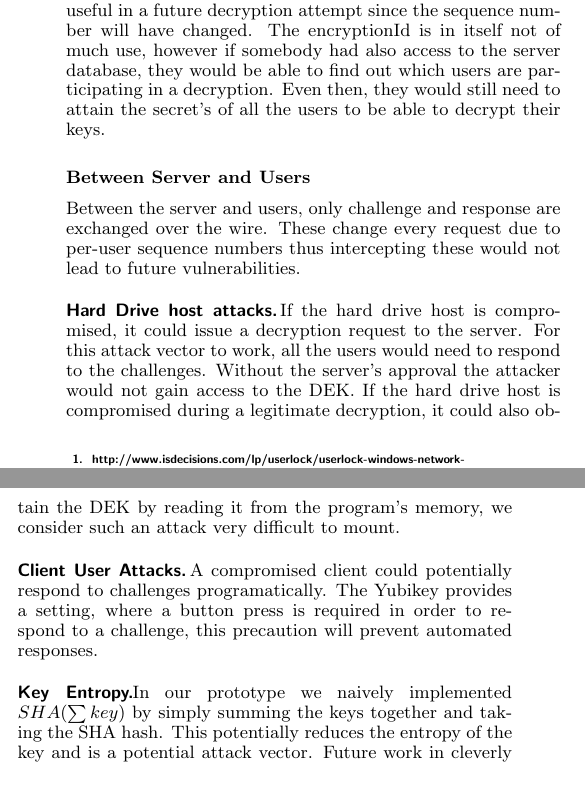
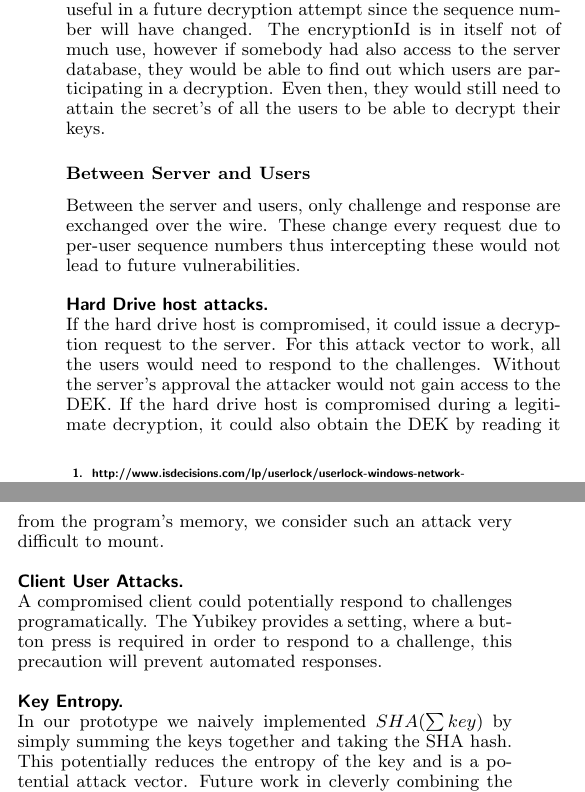
Before and after one commit to yurigorokhov/MFAYubiCrypt, a LaTeX document (Paper/PNASTMPL.tex): two parts of the columns of page 4 of 4, joined at a grey line, cut so that both start at the same text. Compiled offline with pdfLaTeX.

Commit message:
Adding newlines after \subsection

```diff
--- a/Paper/PNASTMPL.tex
+++ b/Paper/PNASTMPL.tex
@@ -314,13 +315,13 @@ The challenge and the response leak no data, nor are they useful in a future dec
 \subsubsection{Between Server and Users}
 Between the server and users, only challenge and response are exchanged over the wire. These change every request due to per-user sequence numbers thus intercepting these would not lead to future vulnerabilities.
 
-\subsection{Hard Drive host attacks}
+\subsection{Hard Drive host attacks}\hspace*{\fill} \\
 If the hard drive host is compromised, it could issue a decryption request to the server. For this attack vector to work, all the users would need to respond to the challenges. Without the server's approval the attacker would not gain access to the DEK. If the hard drive host is compromised during a legitimate decryption, it could also obtain the DEK by reading it from the program's memory, we consider such an attack very difficult to mount.
 
-\subsection{Client User Attacks}
+\subsection{Client User Attacks}\hspace*{\fill} \\
 A compromised client could potentially respond to challenges programatically. The Yubikey provides a setting, where a button press is required in order to respond to a challenge, this precaution will prevent automated responses.
 
-\subsection{Key Entropy}
+\subsection{Key Entropy}\hspace*{\fill} \\
 In our prototype we naively implemented \( SHA(\sum key) \) by simply summing the keys together and taking the SHA hash. This potentially reduces the entropy of the key and is a potential attack vector. Future work in cleverly combining the user keys may alleviate this concern.
 
 %------------------------------------------------
```
Also changed, not shown: Paper/PNASTMPL.tex (5 more changed lines).
